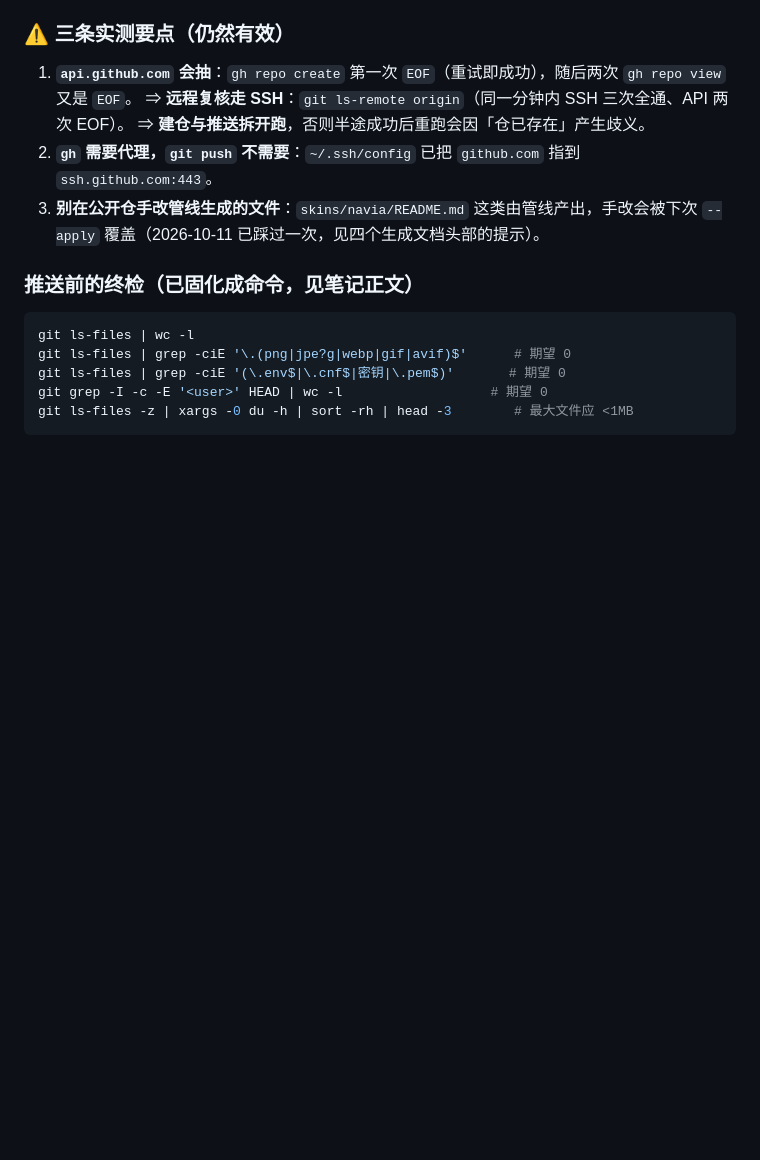
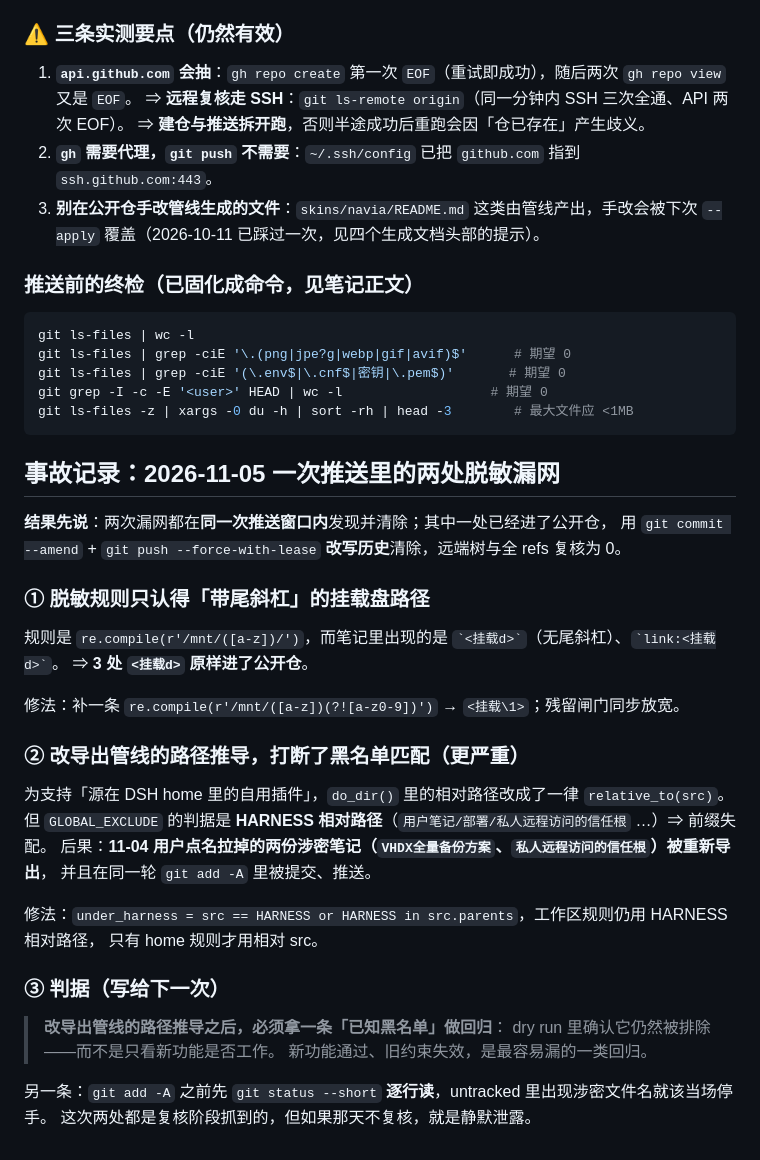
Before and after one commit to la-sandrone/dsh-taller-y-relojeria-de-sandrone, a Markdown page: notes/部署/DSH公开仓-合集仓与导出管线.md, the part around the change. GitHub-like rendering; blank space fills up the shorter version.

Commit message:
笔记同步：导出管线两处脱敏漏网的事故记录（2026-11-05）
含教训：改路径推导后必须用已知黑名单做回归；git add -A 前逐行读 status。

````diff
--- a/notes/部署/DSH公开仓-合集仓与导出管线.md
+++ b/notes/部署/DSH公开仓-合集仓与导出管线.md
@@ -156,3 +156,34 @@ git ls-files | grep -ciE '(\.env$|\.cnf$|密钥|\.pem$)'       # 期望 0
 git grep -I -c -E '<user>' HEAD | wc -l                   # 期望 0
 git ls-files -z | xargs -0 du -h | sort -rh | head -3        # 最大文件应 <1MB
 ```
+
+## 事故记录：2026-11-05 一次推送里的两处脱敏漏网
+
+**结果先说**：两次漏网都在**同一次推送窗口内**发现并清除；其中一处已经进了公开仓，
+用 `git commit --amend` + `git push --force-with-lease` **改写历史**清除，远端树与全 refs 复核为 0。
+
+### ① 脱敏规则只认得「带尾斜杠」的挂载盘路径
+
+规则是 `re.compile(r'/mnt/([a-z])/')`，而笔记里出现的是 `` `<挂载d>` ``（无尾斜杠）、`` `link:<挂载d>` ``。
+⇒ **3 处 `<挂载d>` 原样进了公开仓**。
+
+修法：补一条 `re.compile(r'/mnt/([a-z])(?![a-z0-9])')` → `<挂载\1>`；残留闸门同步放宽。
+
+### ② 改导出管线的路径推导，打断了黑名单匹配（更严重）
+
+为支持「源在 DSH home 里的自用插件」，`do_dir()` 里的相对路径改成了一律 `relative_to(src)`。
+但 `GLOBAL_EXCLUDE` 的判据是 **HARNESS 相对路径**（`用户笔记/部署/私人远程访问的信任根` …）⇒ 前缀失配。
+后果：**11-04 用户点名拉掉的两份涉密笔记（`VHDX全量备份方案`、`私人远程访问的信任根`）被重新导出**，
+并且在同一轮 `git add -A` 里被提交、推送。
+
+修法：`under_harness = src == HARNESS or HARNESS in src.parents`，工作区规则仍用 HARNESS 相对路径，
+只有 home 规则才用相对 src。
+
+### ③ 判据（写给下一次）
+
+> **改导出管线的路径推导之后，必须拿一条「已知黑名单」做回归**：
+> dry run 里确认它仍然被排除——而不是只看新功能是否工作。
+> 新功能通过、旧约束失效，是最容易漏的一类回归。
+
+另一条：`git add -A` 之前先 `git status --short` **逐行读**，untracked 里出现涉密文件名就该当场停手。
+这次两处都是复核阶段抓到的，但如果那天不复核，就是静默泄露。
````
